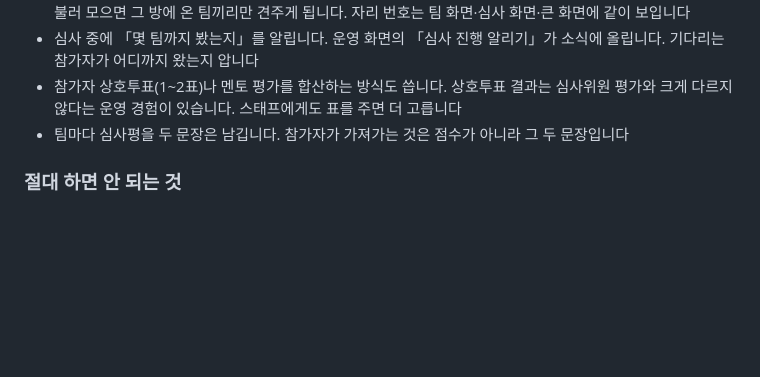
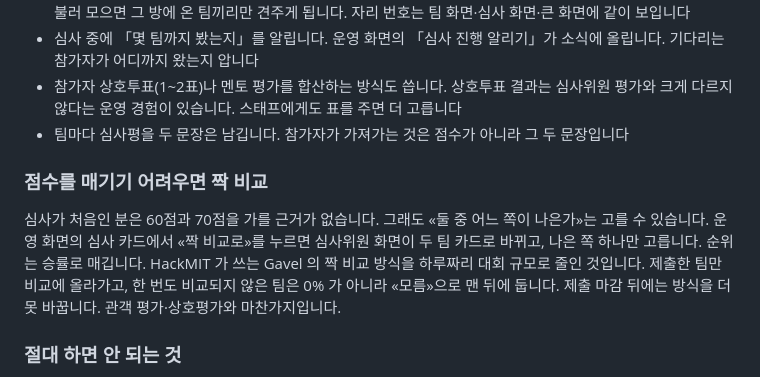
Before and after one commit to mandeun/hackon, a Markdown page: GUIDE.md, the part around the change. Rendered like a GitHub page; blank space fills up the shorter version.

Commit message:
운영 매뉴얼 §7 짝 비교
Co-Authored-By: Claude Fable 5.1 <noreply@anthropic.com>

```diff
--- a/GUIDE.md
+++ b/GUIDE.md
@@ -185,6 +185,13 @@ QR과 큰 화면 둘 다 있으면 "주소가 뭐예요"라는 질문이 사라
 - 참가자 상호투표(1~2표)나 멘토 평가를 합산하는 방식도 씁니다. 상호투표 결과는 심사위원 평가와 크게 다르지 않다는 운영 경험이 있습니다. 스태프에게도 표를 주면 더 고릅니다
 - 팀마다 심사평을 두 문장은 남깁니다. 참가자가 가져가는 것은 점수가 아니라 그 두 문장입니다
 
+### 점수를 매기기 어려우면 짝 비교
+
+심사가 처음인 분은 60점과 70점을 가를 근거가 없습니다. 그래도 «둘 중 어느 쪽이 나은가»는 고를 수 있습니다.
+운영 화면의 심사 카드에서 «짝 비교로»를 누르면 심사위원 화면이 두 팀 카드로 바뀌고, 나은 쪽 하나만 고릅니다. 순위는 승률로 매깁니다.
+HackMIT 가 쓰는 Gavel 의 짝 비교 방식을 하루짜리 대회 규모로 줄인 것입니다. 제출한 팀만 비교에 올라가고, 한 번도 비교되지 않은 팀은 0% 가 아니라 «모름»으로 맨 뒤에 둡니다.
+제출 마감 뒤에는 방식을 더 못 바꿉니다. 관객 평가·상호평가와 마찬가지입니다.
+
 ### 절대 하면 안 되는 것
 
 규칙을 공개한 뒤에는 **상금을 줄이거나 없애지 않습니다. 심사 기준을 바꾸지 않습니다.**
```
